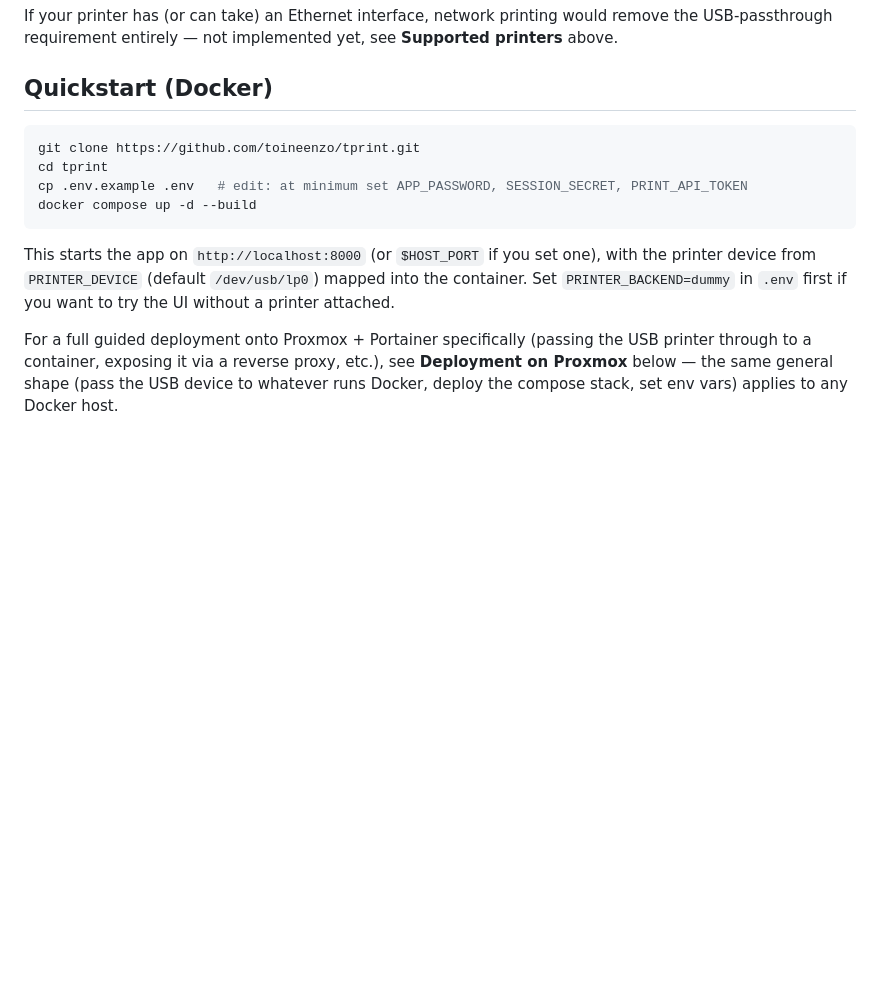
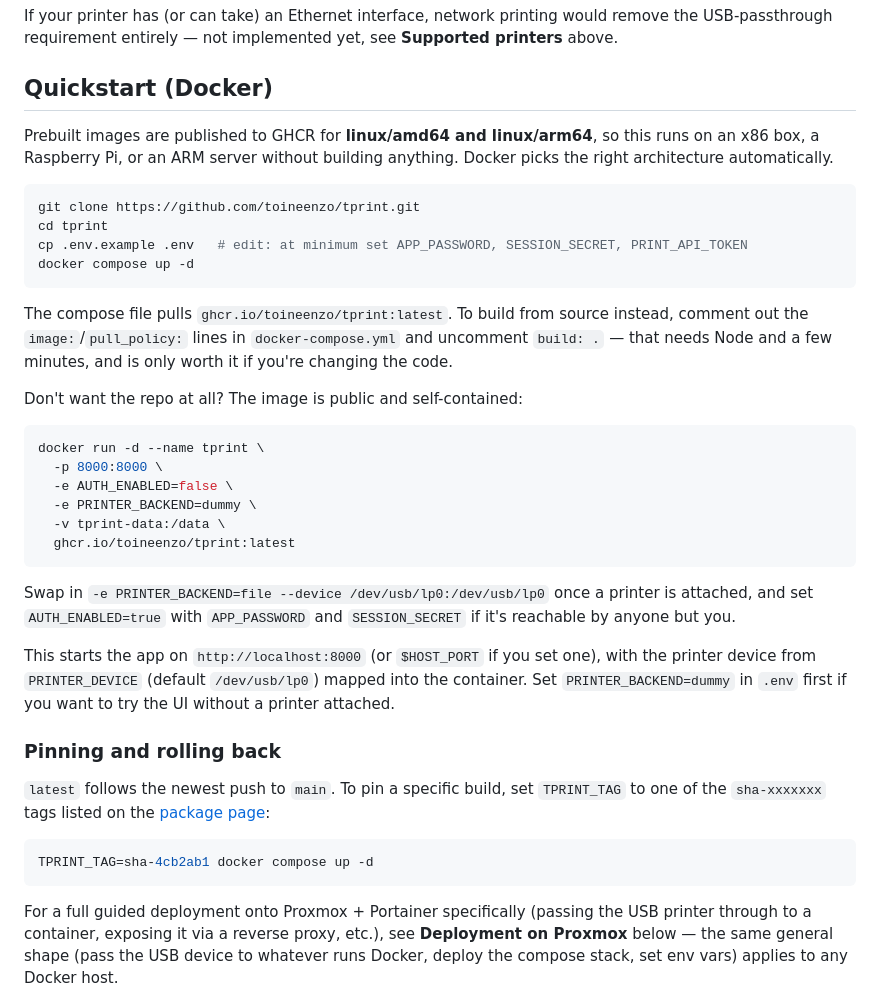
Before and after one commit to toineenzo/tprint, a Markdown page: README.md, the part around the change. Rendered like a GitHub page; blank space fills up the shorter version.

Commit message:
Document multi-arch images and running without the repo
The published image targets amd64 and arm64 so it can run on a Pi or an ARM
server, not just the x86 host this was built for — so the quickstart now
leads with pulling the prebuilt image, including a standalone `docker run`
for people who don't want the repo or a compose file at all. Building from
source is documented as the opt-in path for code changes.

Also documents pinning/rollback via TPRINT_TAG, and adds a Releasing section
to CLAUDE.md covering why pull_policy: always is load-bearing and why the
per-architecture runner matrix shouldn't be collapsed into one QEMU job.

Co-Authored-By: Claude Opus 4.8 (1M context) <noreply@anthropic.com>

````diff
--- a/README.md
+++ b/README.md
@@ -81,17 +81,51 @@ see **Supported printers** above.
 
 ## Quickstart (Docker)
 
+Prebuilt images are published to GHCR for **linux/amd64 and linux/arm64**, so
+this runs on an x86 box, a Raspberry Pi, or an ARM server without building
+anything. Docker picks the right architecture automatically.
+
 ```sh
 git clone https://github.com/toineenzo/tprint.git
 cd tprint
 cp .env.example .env   # edit: at minimum set APP_PASSWORD, SESSION_SECRET, PRINT_API_TOKEN
-docker compose up -d --build
+docker compose up -d
 ```
+
+The compose file pulls `ghcr.io/toineenzo/tprint:latest`. To build from source
+instead, comment out the `image:`/`pull_policy:` lines in `docker-compose.yml`
+and uncomment `build: .` — that needs Node and a few minutes, and is only
+worth it if you're changing the code.
+
+Don't want the repo at all? The image is public and self-contained:
+
+```sh
+docker run -d --name tprint \
+  -p 8000:8000 \
+  -e AUTH_ENABLED=false \
+  -e PRINTER_BACKEND=dummy \
+  -v tprint-data:/data \
+  ghcr.io/toineenzo/tprint:latest
+```
+
+Swap in `-e PRINTER_BACKEND=file --device /dev/usb/lp0:/dev/usb/lp0` once a
+printer is attached, and set `AUTH_ENABLED=true` with `APP_PASSWORD` and
+`SESSION_SECRET` if it's reachable by anyone but you.
 
 This starts the app on `http://localhost:8000` (or `$HOST_PORT` if you set
 one), with the printer device from `PRINTER_DEVICE` (default
 `/dev/usb/lp0`) mapped into the container. Set `PRINTER_BACKEND=dummy` in
 `.env` first if you want to try the UI without a printer attached.
+
+### Pinning and rolling back
+
+`latest` follows the newest push to `main`. To pin a specific build, set
+`TPRINT_TAG` to one of the `sha-xxxxxxx` tags listed on the
+[package page](https://github.com/toineenzo/tprint/pkgs/container/tprint):
+
+```sh
+TPRINT_TAG=sha-4cb2ab1 docker compose up -d
+```
 
 For a full guided deployment onto Proxmox + Portainer specifically
 (passing the USB printer through to a container, exposing it via a reverse
````
Also changed, not shown: CLAUDE.md (+22 -0 lines).
